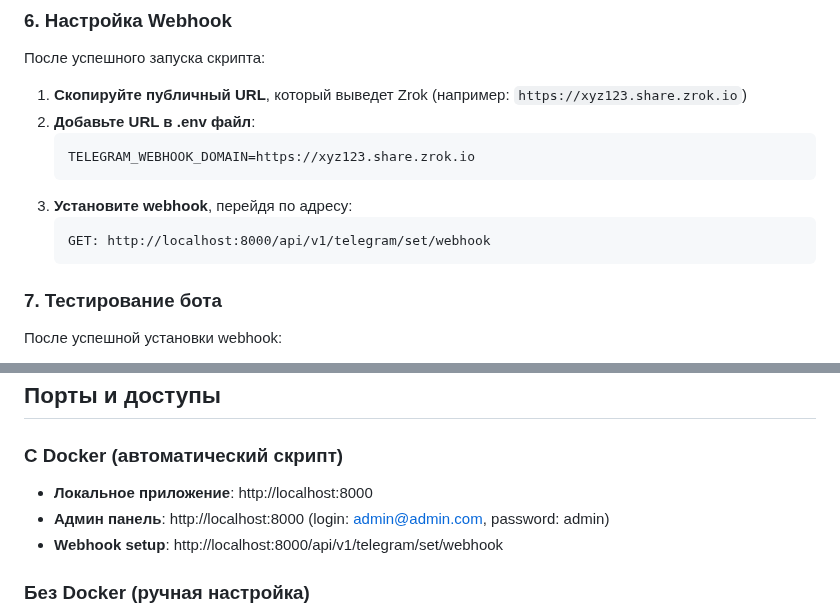
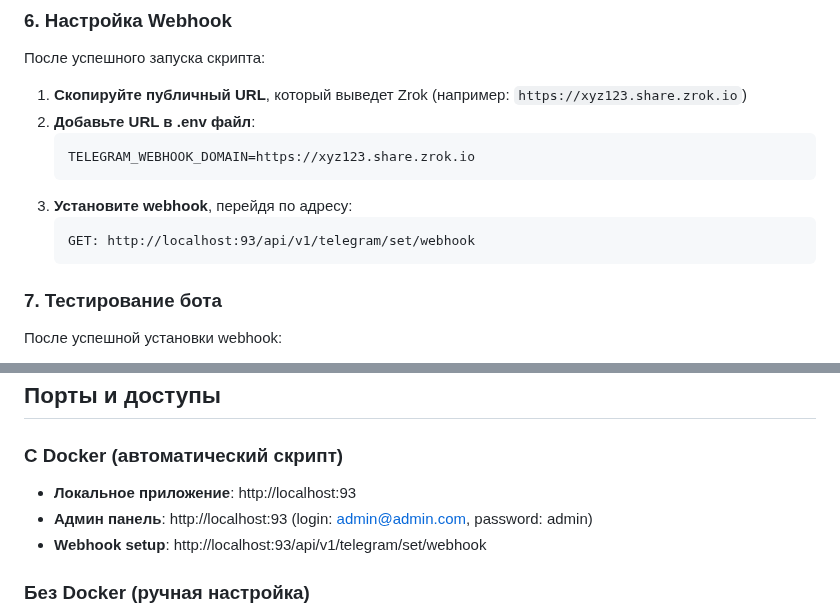
Before and after one commit to TestDevelopeer/zord-test-bot, a Markdown page: README.md, 2 parts joined by grey strips. Drawn GitHub-style.

Commit message:
Обновлен порт при запуска из докера

````diff
--- a/README.md
+++ b/README.md
@@ -105,7 +105,7 @@ npm install
    ```
 3. **Установите webhook**, перейдя по адресу:
    ```
-   GET: http://localhost:8000/api/v1/telegram/set/webhook
+   GET: http://localhost:93/api/v1/telegram/set/webhook
    ```
 
 ### 7. Тестирование бота
@@ -219,9 +219,9 @@ zrok share public http://localhost:8000
 ## Порты и доступы
 
 ### С Docker (автоматический скрипт)
-- **Локальное приложение**: http://localhost:8000
-- **Админ панель**: http://localhost:8000 (login: admin@admin.com, password: admin)
-- **Webhook setup**: http://localhost:8000/api/v1/telegram/set/webhook
+- **Локальное приложение**: http://localhost:93
+- **Админ панель**: http://localhost:93 (login: admin@admin.com, password: admin)
+- **Webhook setup**: http://localhost:93/api/v1/telegram/set/webhook
 
 ### Без Docker (ручная настройка)
 - **Локальное приложение**: http://localhost:8000
````
